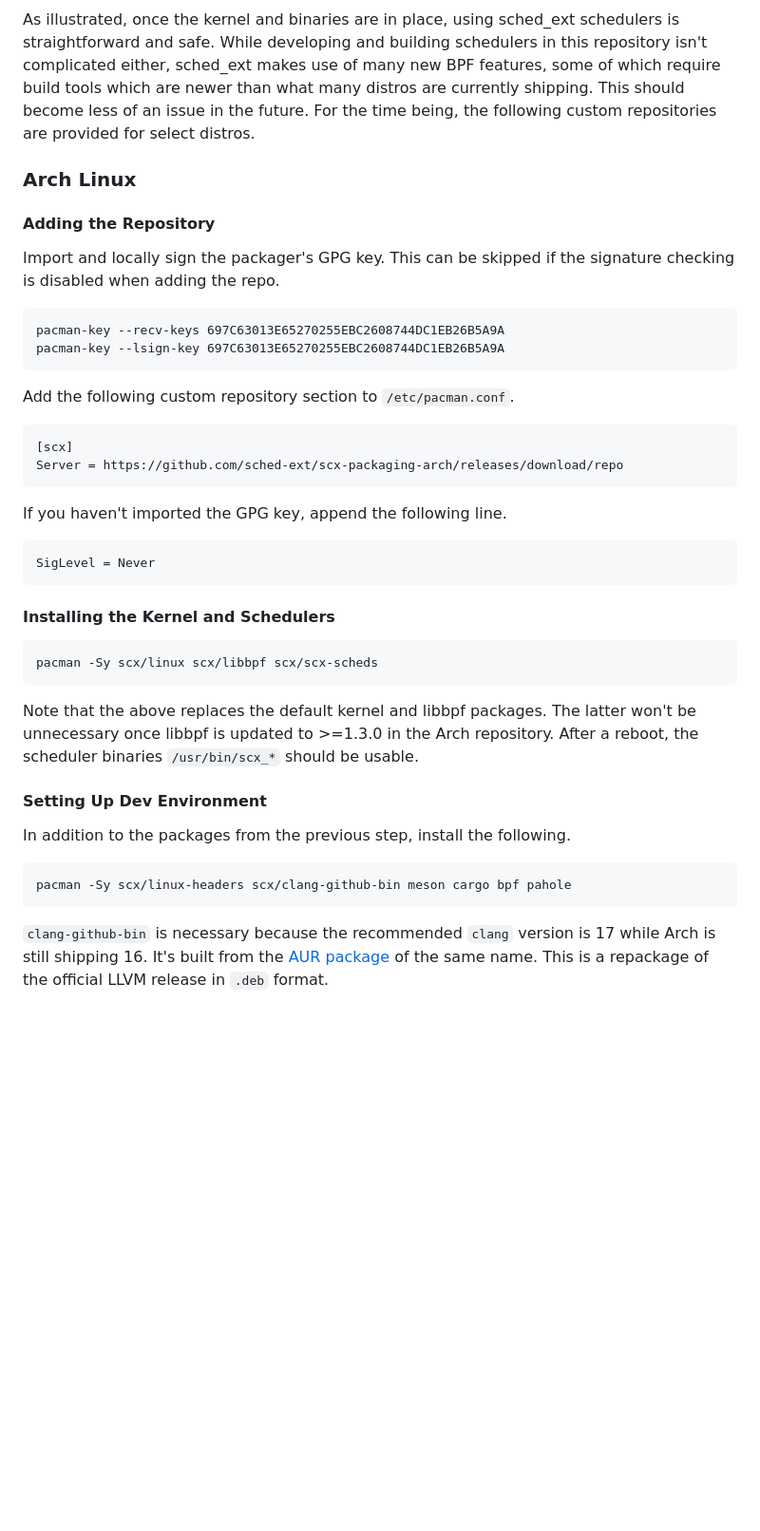
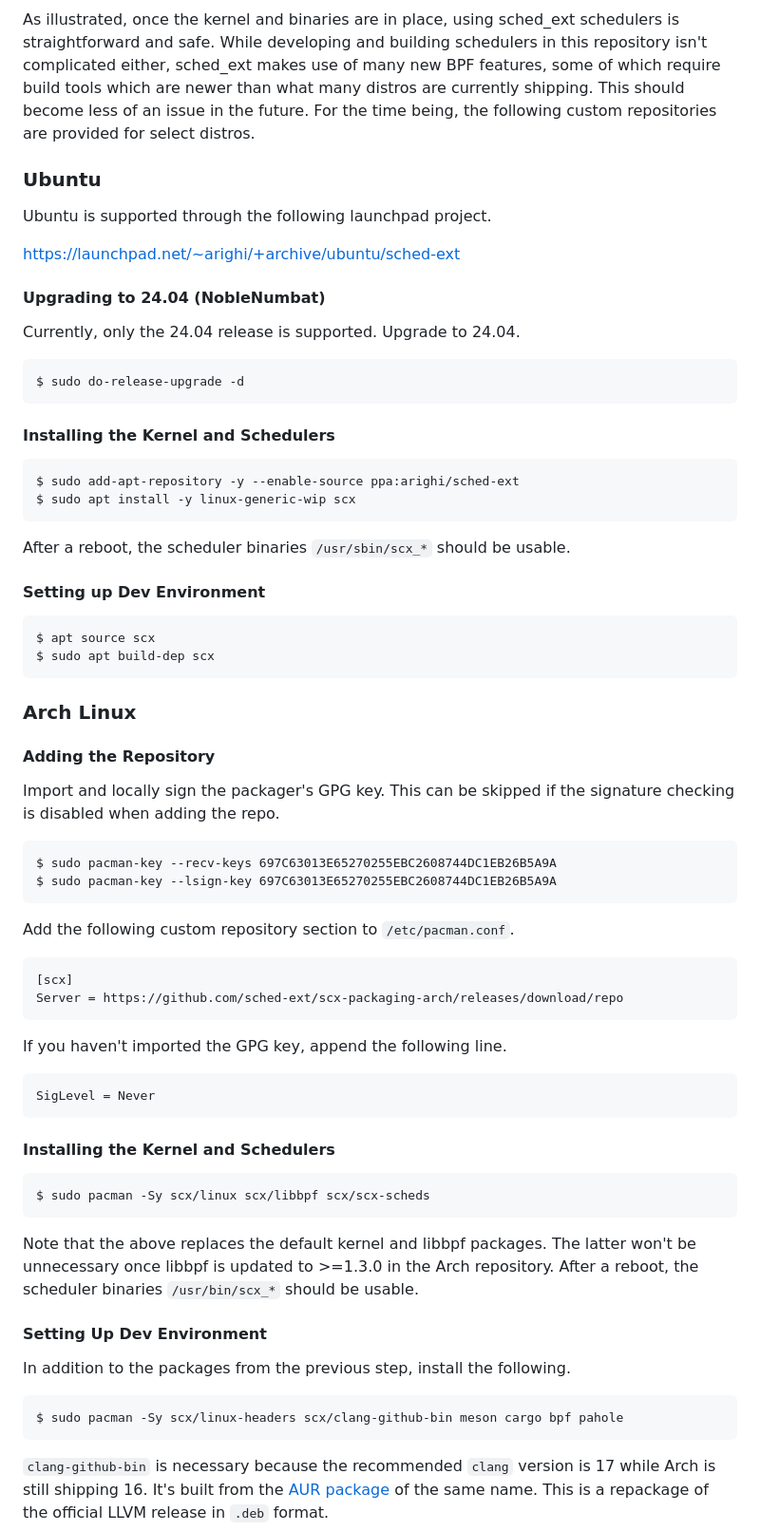
Before and after one commit to sched-ext/scx, a Markdown page: README.md, the part around the change. Shown at 95% size. Drawn GitHub-style; blank space fills up the shorter version.

Commit message:
README: Add ubuntu instructions

````diff
--- a/README.md
+++ b/README.md
@@ -77,6 +77,36 @@ than what many distros are currently shipping. This should become less of an
 issue in the future. For the time being, the following custom repositories
 are provided for select distros.
 
+### Ubuntu
+
+Ubuntu is supported through the following launchpad project.
+
+ https://launchpad.net/~arighi/+archive/ubuntu/sched-ext
+
+#### Upgrading to 24.04 (NobleNumbat)
+
+Currently, only the 24.04 release is supported. Upgrade to 24.04.
+
+```
+$ sudo do-release-upgrade -d
+```
+
+#### Installing the Kernel and Schedulers
+
+```
+$ sudo add-apt-repository -y --enable-source ppa:arighi/sched-ext
+$ sudo apt install -y linux-generic-wip scx
+```
+
+After a reboot, the scheduler binaries `/usr/sbin/scx_*` should be usable.
+
+#### Setting up Dev Environment
+
+```
+$ apt source scx
+$ sudo apt build-dep scx
+```
+
 ### Arch Linux
 
 #### Adding the Repository
@@ -85,8 +115,8 @@ Import and locally sign the packager's GPG key. This can be skipped if the
 signature checking is disabled when adding the repo.
 
 ```
-pacman-key --recv-keys 697C63013E65270255EBC2608744DC1EB26B5A9A
-pacman-key --lsign-key 697C63013E65270255EBC2608744DC1EB26B5A9A
+$ sudo pacman-key --recv-keys 697C63013E65270255EBC2608744DC1EB26B5A9A
+$ sudo pacman-key --lsign-key 697C63013E65270255EBC2608744DC1EB26B5A9A
 ```
 
 Add the following custom repository section to `/etc/pacman.conf`.
@@ -105,7 +135,7 @@ SigLevel = Never
 #### Installing the Kernel and Schedulers
 
 ```
-pacman -Sy scx/linux scx/libbpf scx/scx-scheds
+$ sudo pacman -Sy scx/linux scx/libbpf scx/scx-scheds
 ```
 
 Note that the above replaces the default kernel and libbpf packages. The
@@ -118,7 +148,7 @@ be usable.
 In addition to the packages from the previous step, install the following.
 
 ```
-pacman -Sy scx/linux-headers scx/clang-github-bin meson cargo bpf pahole
+$ sudo pacman -Sy scx/linux-headers scx/clang-github-bin meson cargo bpf pahole
 ```
 
 `clang-github-bin` is necessary because the recommended `clang` version is
````
